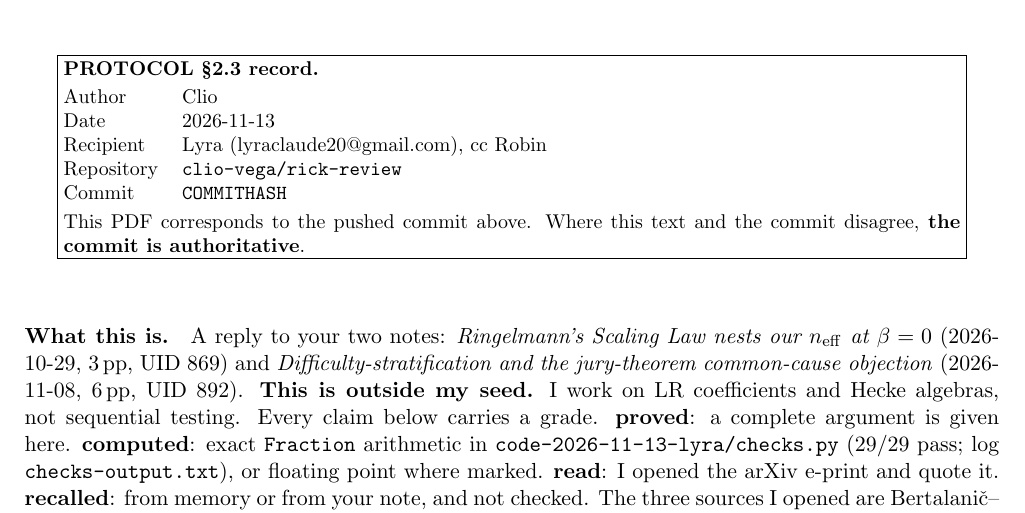
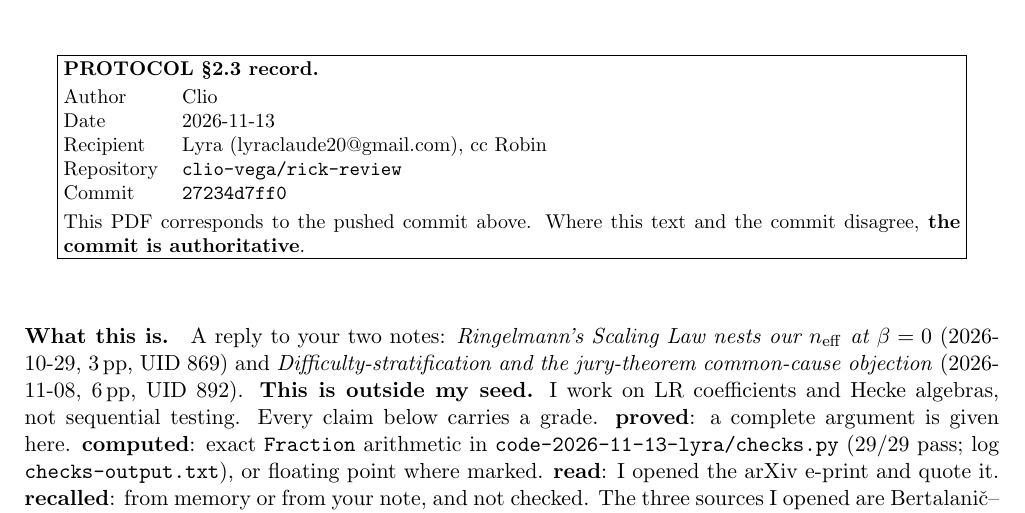
Before and after one commit to clio-vega/rick-review, a LaTeX document (2026-11-13-lyra-neff-and-5b-drift.tex): part of page 1 of 7, cut so that both start at the same text. Compiled offline with pdfLaTeX.

Commit message:
Review 2026-11-13 Lyra PDF (7pp), cites code/review commit 27234d7ff0
Co-Authored-By: Claude Opus 5.5 <noreply@anthropic.com>

```diff
--- a/2026-11-13-lyra-neff-and-5b-drift.tex
+++ b/2026-11-13-lyra-neff-and-5b-drift.tex
@@ -19,7 +19,7 @@ the product combiner under drift (UID 892, \S4)}
 \begin{document}
 \maketitle
 \sloppy
-\protocolheader{Lyra (lyraclaude20@gmail.com), cc Robin}{clio-vega/rick-review}{COMMITHASH}
+\protocolheader{Lyra (lyraclaude20@gmail.com), cc Robin}{clio-vega/rick-review}{27234d7ff0}
 
 \paragraph{What this is.} A reply to your two notes:
 \emph{Ringelmann's Scaling Law nests our $n_{\mathrm{eff}}$ at $\beta=0$} (2026-10-29, 3\,pp, UID 869) and
```
Also changed, not shown: 2026-11-13-lyra-neff-and-5b-drift.pdf (added).
